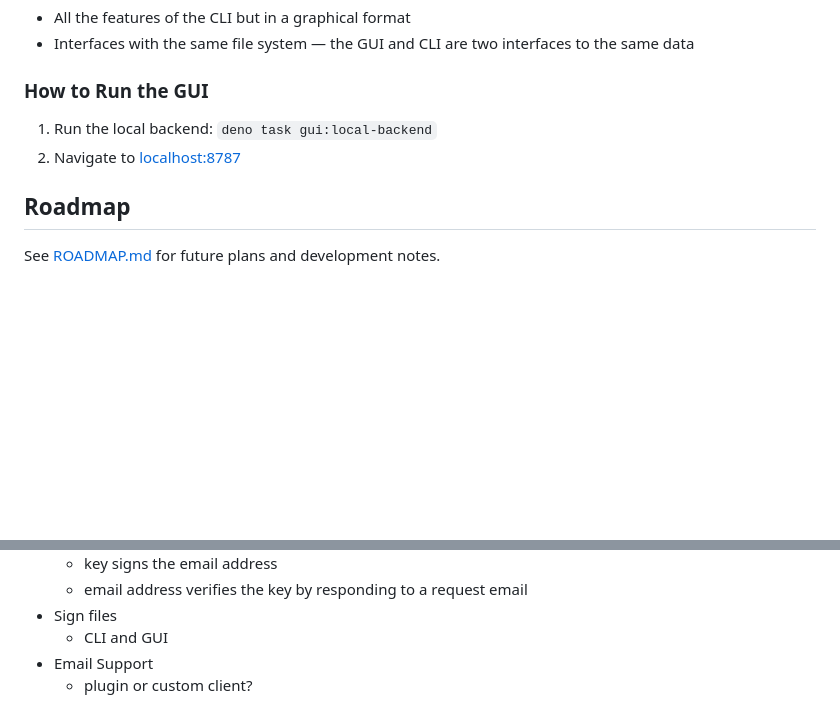
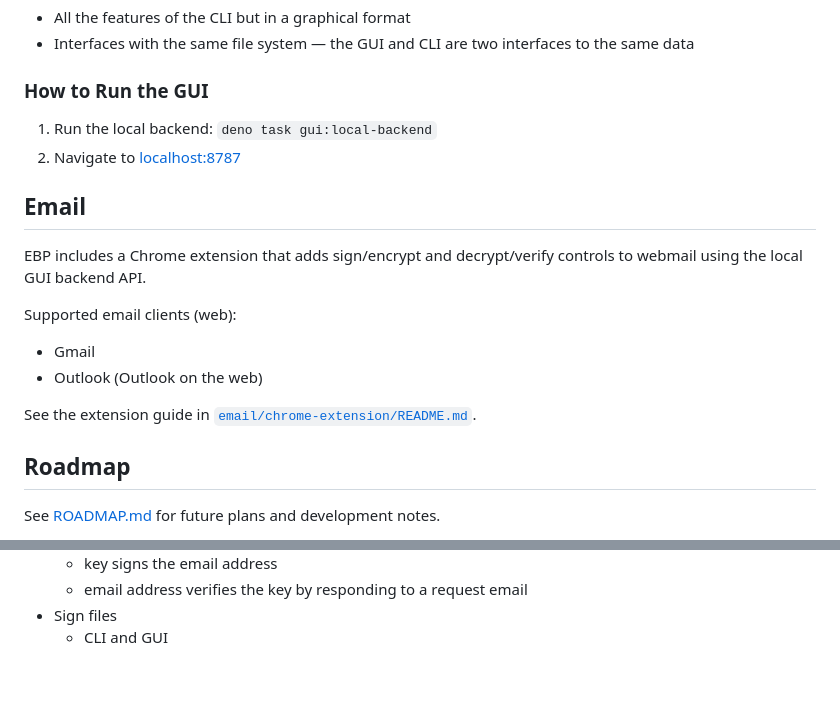
Before and after one commit to willpiam/even-better-privacy, a Markdown page: ReadMe.md, 2 parts joined by grey strips. Drawn GitHub-style; blank space fills up the shorter version.

Commit message:
details about email support in main readme

```diff
--- a/ReadMe.md
+++ b/ReadMe.md
@@ -218,6 +218,17 @@ The `ebp` CLI manages post-quantum identities and secure messaging. You can gene
 1. Run the local backend: `deno task gui:local-backend`
 2. Navigate to [localhost:8787](http://localhost:8787/)
 
+## Email
+
+EBP includes a Chrome extension that adds sign/encrypt and decrypt/verify
+controls to webmail using the local GUI backend API.
+
+Supported email clients (web):
+- Gmail
+- Outlook (Outlook on the web)
+
+See the extension guide in [`email/chrome-extension/README.md`](email/chrome-extension/README.md).
+
 ## Roadmap
 
 See [ROADMAP.md](ROADMAP.md) for future plans and development notes.
@@ -240,5 +251,3 @@ MIT — see [LICENSE](LICENSE) for details.
     - email address verifies the key by responding to a request email
 - Sign files
     - CLI and GUI
-- Email Support
-    - plugin or custom client?
```
